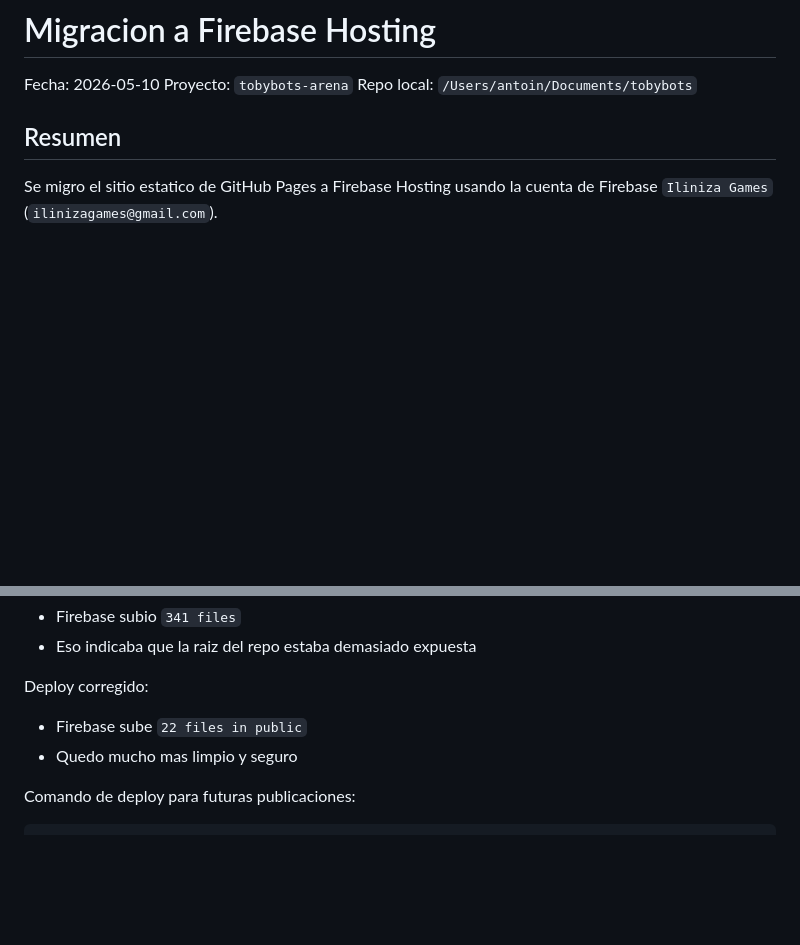
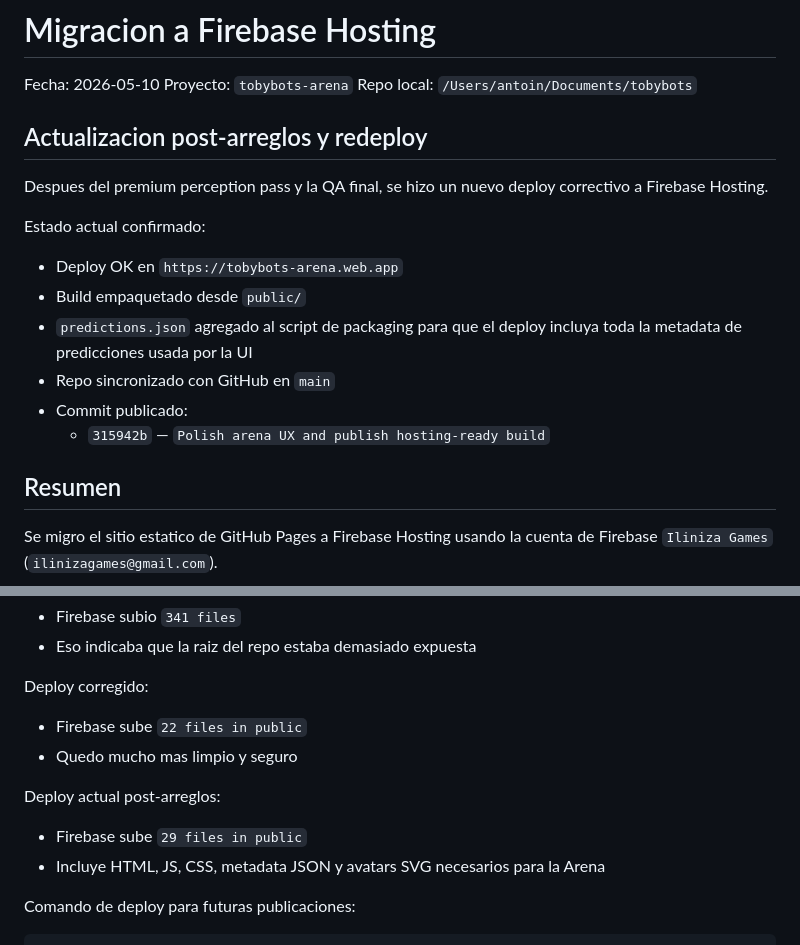
Before and after one commit to VodoooFilms/tobybots, a Markdown page: docs/FIREBASE_MIGRATION_2026-05-10.md, 2 parts joined by grey strips. Rendered like a GitHub page; blank space fills up the shorter version.

```diff
--- a/docs/FIREBASE_MIGRATION_2026-05-10.md
+++ b/docs/FIREBASE_MIGRATION_2026-05-10.md
@@ -3,6 +3,21 @@
 Fecha: 2026-05-10
 Proyecto: `tobybots-arena`
 Repo local: `/Users/antoin/Documents/tobybots`
+
+## Actualizacion post-arreglos y redeploy
+
+Despues del premium perception pass y la QA final, se hizo un nuevo deploy
+correctivo a Firebase Hosting.
+
+Estado actual confirmado:
+
+- Deploy OK en `https://tobybots-arena.web.app`
+- Build empaquetado desde `public/`
+- `predictions.json` agregado al script de packaging para que el deploy incluya
+  toda la metadata de predicciones usada por la UI
+- Repo sincronizado con GitHub en `main`
+- Commit publicado:
+  - `315942b` — `Polish arena UX and publish hosting-ready build`
 
 ## Resumen
 
@@ -57,6 +72,11 @@ Deploy corregido:
 
 - Firebase sube `22 files in public`
 - Quedo mucho mas limpio y seguro
+
+Deploy actual post-arreglos:
+
+- Firebase sube `29 files in public`
+- Incluye HTML, JS, CSS, metadata JSON y avatars SVG necesarios para la Arena
 
 Comando de deploy para futuras publicaciones:
 
```
Also changed, not shown: docs/AUDITORIA_10MAY2026.md (+64 -0 lines).
